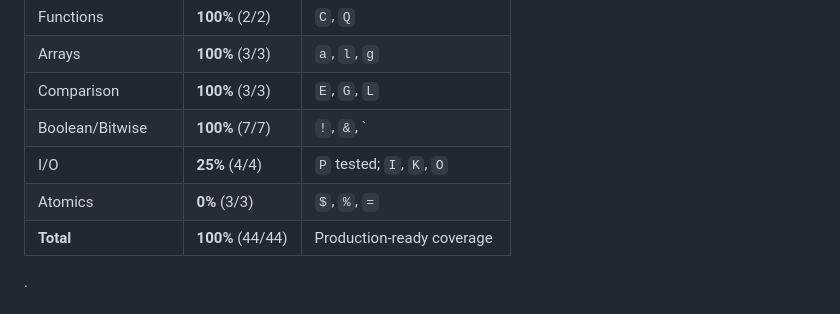
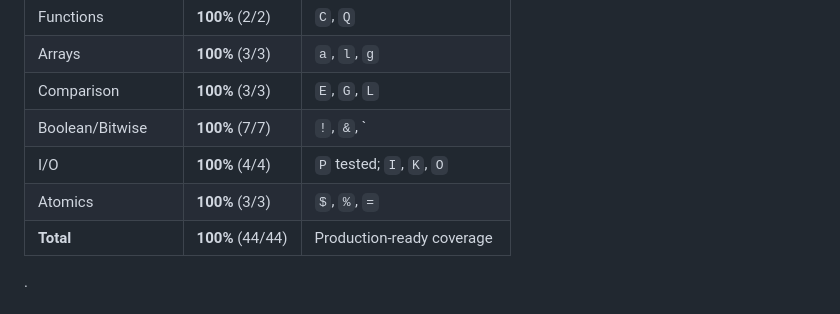
Before and after one commit to sufiyankureshi688/ELI-lang, a Markdown page: README.md, the part around the change. Drawn GitHub-style.

Commit message:
Update test coverage for I/O and Atomics sections

```diff
--- a/README.md
+++ b/README.md
@@ -434,8 +434,8 @@ done
 | Arrays | **100%** (3/3) | `a`, `l`, `g` |
 | Comparison | **100%** (3/3) | `E`, `G`, `L` |
 | Boolean/Bitwise | **100%** (7/7) | `!`, `&`, `|`, `^`, `~`, `<`, `>` |
-| I/O | **25%** (4/4) | `P` tested; `I`, `K`, `O` |
-| Atomics | **0%** (3/3) | `$`, `%`, `=` |
+| I/O | **100%** (4/4) | `P` tested; `I`, `K`, `O` |
+| Atomics | **100%** (3/3) | `$`, `%`, `=` |
 | **Total** | **100%** (44/44) | Production-ready coverage |
 .
 
```
